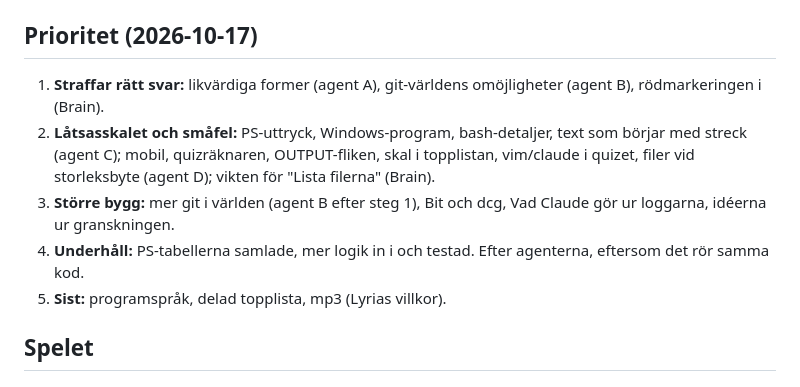
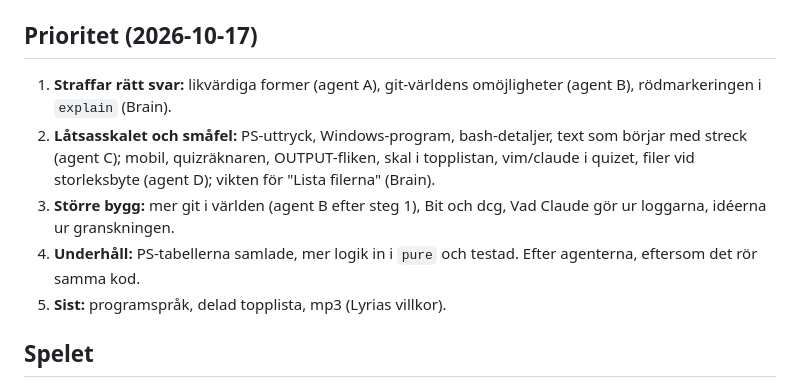
Before and after one commit to buildapp-se/terminal, a Markdown page: BACKLOG.md, the part around the change. Rendered like a GitHub page.

Commit message:
docs: backlog, två ord i prioritetslistan
Co-Authored-By: Claude Opus 5.5 <noreply@anthropic.com>

```diff
--- a/BACKLOG.md
+++ b/BACKLOG.md
@@ -4,10 +4,10 @@ Flyttat från `buildapp-se/ai` 2026-10-17.
 
 ## Prioritet (2026-10-17)
 
-1. **Straffar rätt svar:** likvärdiga former (agent A), git-världens omöjligheter (agent B), rödmarkeringen i  (Brain).
+1. **Straffar rätt svar:** likvärdiga former (agent A), git-världens omöjligheter (agent B), rödmarkeringen i `explain` (Brain).
 2. **Låtsasskalet och småfel:** PS-uttryck, Windows-program, bash-detaljer, text som börjar med streck (agent C); mobil, quizräknaren, OUTPUT-fliken, skal i topplistan, vim/claude i quizet, filer vid storleksbyte (agent D); vikten för "Lista filerna" (Brain).
 3. **Större bygg:** mer git i världen (agent B efter steg 1), Bit och dcg, Vad Claude gör ur loggarna, idéerna ur granskningen.
-4. **Underhåll:** PS-tabellerna samlade, mer logik in i  och testad. Efter agenterna, eftersom det rör samma kod.
+4. **Underhåll:** PS-tabellerna samlade, mer logik in i `pure` och testad. Efter agenterna, eftersom det rör samma kod.
 5. **Sist:** programspråk, delad topplista, mp3 (Lyrias villkor).
 
 ## Spelet
```
